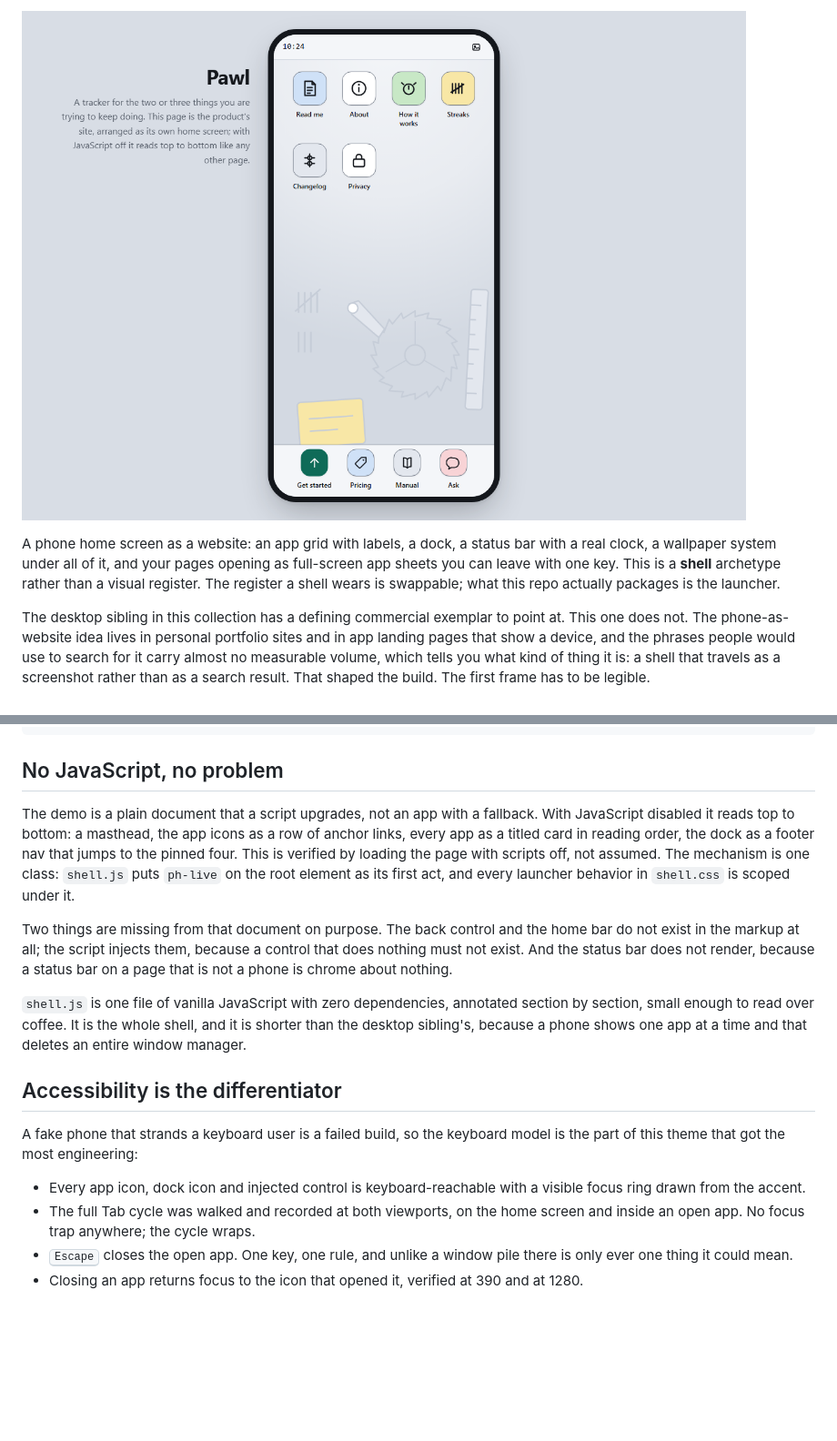
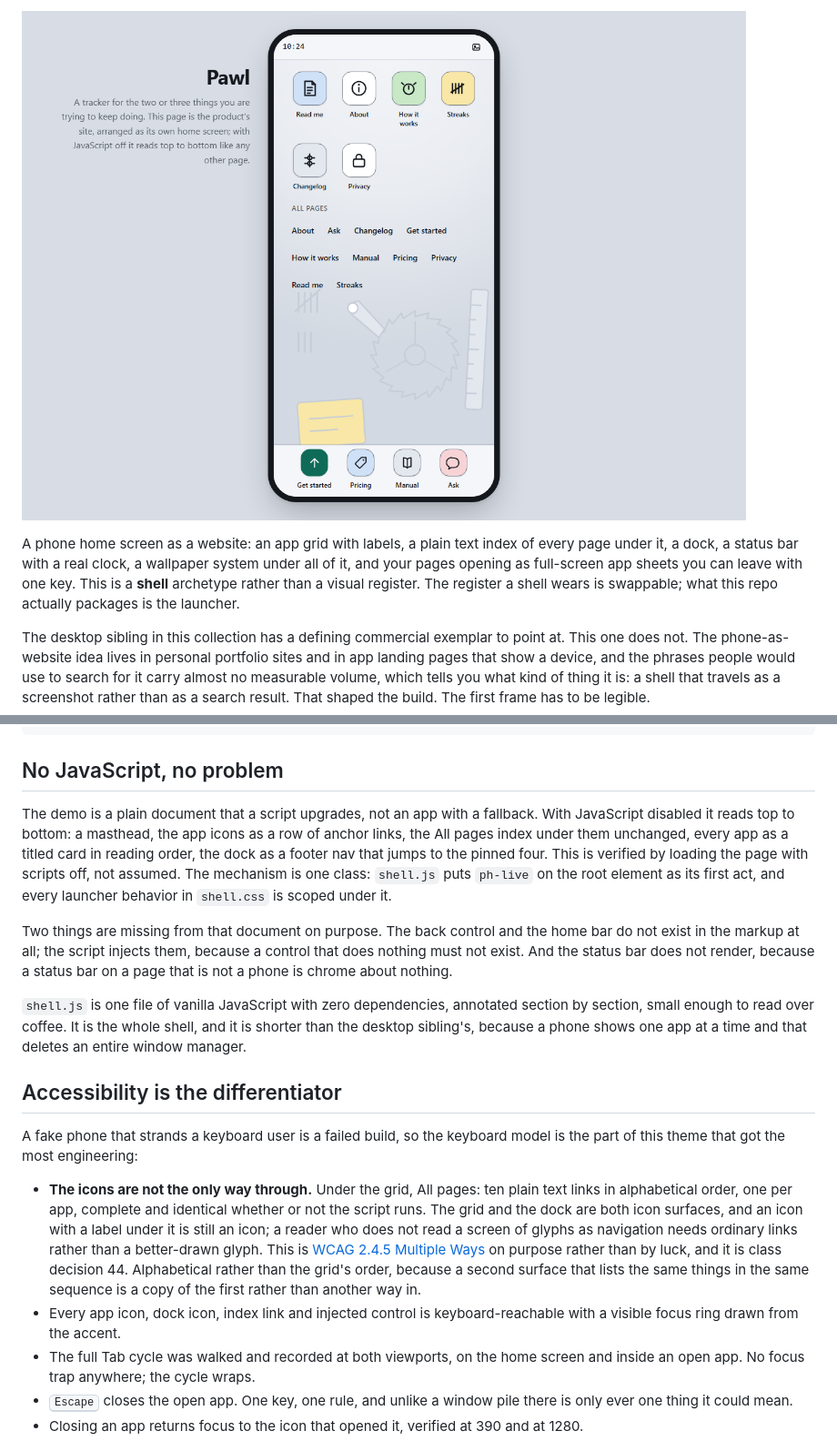
Before and after one commit to rampstackco/phone-launcher-theme, a Markdown page: README.md, 2 parts joined by grey strips. Shown at 91% size. Rendered like a GitHub page; pictures changed too: assets/hero.png; blank space fills up the shorter version.

```diff
--- a/README.md
+++ b/README.md
@@ -24,7 +24,7 @@
      committed PNGs are those hashes (recorded in the PR that introduced
      them). -->
 
-A phone home screen as a website: an app grid with labels, a dock, a status bar with a real clock, a wallpaper system under all of it, and your pages opening as full-screen app sheets you can leave with one key. This is a **shell** archetype rather than a visual register. The register a shell wears is swappable; what this repo actually packages is the launcher.
+A phone home screen as a website: an app grid with labels, a plain text index of every page under it, a dock, a status bar with a real clock, a wallpaper system under all of it, and your pages opening as full-screen app sheets you can leave with one key. This is a **shell** archetype rather than a visual register. The register a shell wears is swappable; what this repo actually packages is the launcher.
 
 The desktop sibling in this collection has a defining commercial exemplar to point at. This one does not. The phone-as-website idea lives in personal portfolio sites and in app landing pages that show a device, and the phrases people would use to search for it carry almost no measurable volume, which tells you what kind of thing it is: a shell that travels as a screenshot rather than as a search result. That shaped the build. The first frame has to be legible.
 
@@ -113,7 +113,7 @@ module.exports = {
 
 ## No JavaScript, no problem
 
-The demo is a plain document that a script upgrades, not an app with a fallback. With JavaScript disabled it reads top to bottom: a masthead, the app icons as a row of anchor links, every app as a titled card in reading order, the dock as a footer nav that jumps to the pinned four. This is verified by loading the page with scripts off, not assumed. The mechanism is one class: `shell.js` puts `ph-live` on the root element as its first act, and every launcher behavior in `shell.css` is scoped under it.
+The demo is a plain document that a script upgrades, not an app with a fallback. With JavaScript disabled it reads top to bottom: a masthead, the app icons as a row of anchor links, the All pages index under them unchanged, every app as a titled card in reading order, the dock as a footer nav that jumps to the pinned four. This is verified by loading the page with scripts off, not assumed. The mechanism is one class: `shell.js` puts `ph-live` on the root element as its first act, and every launcher behavior in `shell.css` is scoped under it.
 
 Two things are missing from that document on purpose. The back control and the home bar do not exist in the markup at all; the script injects them, because a control that does nothing must not exist. And the status bar does not render, because a status bar on a page that is not a phone is chrome about nothing.
 
@@ -123,7 +123,8 @@ Two things are missing from that document on purpose. The back control and the h
 
 A fake phone that strands a keyboard user is a failed build, so the keyboard model is the part of this theme that got the most engineering:
 
-- Every app icon, dock icon and injected control is keyboard-reachable with a visible focus ring drawn from the accent.
+- **The icons are not the only way through.** Under the grid, All pages: ten plain text links in alphabetical order, one per app, complete and identical whether or not the script runs. The grid and the dock are both icon surfaces, and an icon with a label under it is still an icon; a reader who does not read a screen of glyphs as navigation needs ordinary links rather than a better-drawn glyph. This is [WCAG 2.4.5 Multiple Ways](https://www.w3.org/WAI/WCAG22/Understanding/multiple-ways) on purpose rather than by luck, and it is class decision 44. Alphabetical rather than the grid's order, because a second surface that lists the same things in the same sequence is a copy of the first rather than another way in.
+- Every app icon, dock icon, index link and injected control is keyboard-reachable with a visible focus ring drawn from the accent.
 - The full Tab cycle was walked and recorded at both viewports, on the home screen and inside an open app. No focus trap anywhere; the cycle wraps.
 - <kbd>Escape</kbd> closes the open app. One key, one rule, and unlike a window pile there is only ever one thing it could mean.
 - Closing an app returns focus to the icon that opened it, verified at 390 and at 1280.
```
Also changed, not shown: CUSTOMIZE.md (+2 -0 lines), assets/reskin-trap.png, assets/reskin.png, 2 other files.
